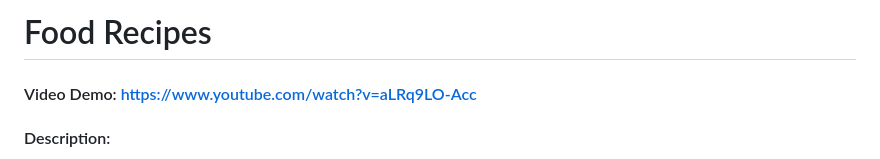
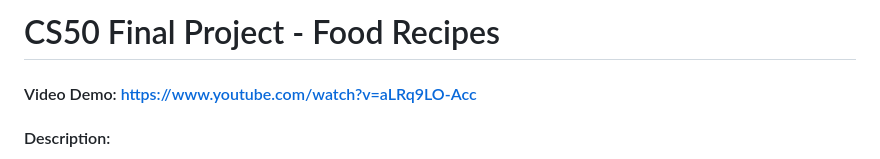
Before and after one commit to GeorgiosDes/georgiosdes.github.io, a Markdown page: README.md, the part around the change. Rendered like a GitHub page.

Commit message:
Update README.md
update readme

```diff
--- a/README.md
+++ b/README.md
@@ -1,4 +1,4 @@
-# Food Recipes
+# CS50 Final Project - Food Recipes
 #### Video Demo:  <https://www.youtube.com/watch?v=aLRq9LO-Acc>
 #### Description:
 
```
